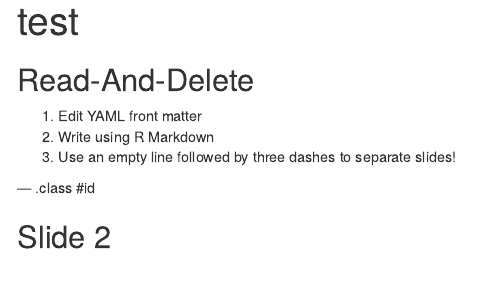
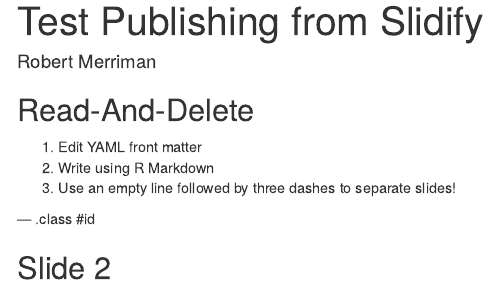
Before and after one commit to RM1900/SlidifyTest, an R Markdown document (index.Rmd): the page in a window 1100 px wide, from its top. Rendered offline with R 4.5, knitr and Pandoc, with nearby package versions.

Commit message:
publishing deck

```diff
--- a/index.Rmd
+++ b/index.Rmd
@@ -1,8 +1,8 @@
 ---
-title       : test
+title       : Test Publishing from Slidify
 subtitle    :
-author      :
-job         :
+author      : Robert Merriman
+job         : Principal Data Scientist
 framework   : io2012        # {io2012, html5slides, shower, dzslides, ...}
 highlighter : highlight.js  # {highlight.js, prettify, highlight}
 hitheme     : tomorrow      #
```
